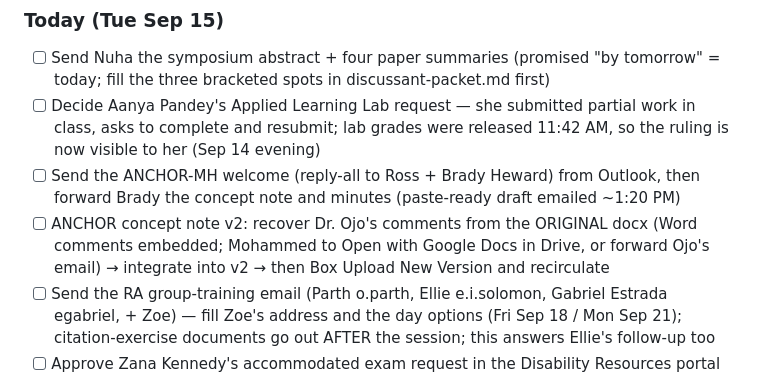
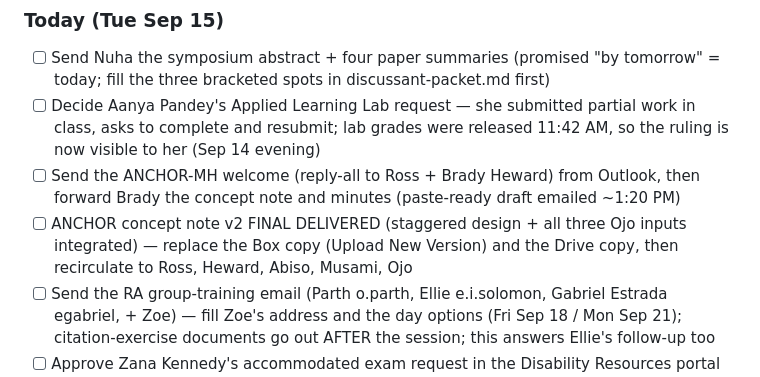
Before and after one commit to MrMoh19/speechify-personal, a Markdown page: daily/tasks.md, the part around the change. Rendered like a GitHub page.

Commit message:
Ledger: ANCHOR v2 final with Ojo's comments integrated, delivered for Box/Drive upload
Co-Authored-By: Claude Fable 5 <noreply@anthropic.com>
Claude-Session: https://claude.ai/code/session_01PPwbUUWpfmtc9VHJ6fxbgv

```diff
--- a/daily/tasks.md
+++ b/daily/tasks.md
@@ -8,7 +8,7 @@ Maintained by the weekday morning brief. Each morning: yesterday's email is revi
 - [ ] Send Nuha the symposium abstract + four paper summaries (promised "by tomorrow" = today; fill the three bracketed spots in discussant-packet.md first)
 - [ ] Decide Aanya Pandey's Applied Learning Lab request — she submitted partial work in class, asks to complete and resubmit; lab grades were released 11:42 AM, so the ruling is now visible to her (Sep 14 evening)
 - [ ] Send the ANCHOR-MH welcome (reply-all to Ross + Brady Heward) from Outlook, then forward Brady the concept note and minutes (paste-ready draft emailed ~1:20 PM)
-- [ ] ANCHOR concept note v2: recover Dr. Ojo's comments from the ORIGINAL docx (Word comments embedded; Mohammed to Open with Google Docs in Drive, or forward Ojo's email) → integrate into v2 → then Box Upload New Version and recirculate
+- [ ] ANCHOR concept note v2 FINAL DELIVERED (staggered design + all three Ojo inputs integrated) — replace the Box copy (Upload New Version) and the Drive copy, then recirculate to Ross, Heward, Abiso, Musami, Ojo
 - [ ] Send the RA group-training email (Parth o.parth, Ellie e.i.solomon, Gabriel Estrada egabriel, + Zoe) — fill Zoe's address and the day options (Fri Sep 18 / Mon Sep 21); citation-exercise documents go out AFTER the session; this answers Ellie's follow-up too
 - [ ] Approve Zana Kennedy's accommodated exam request in the Disability Resources portal (notice 9:27 AM, copied to Ans)
 
```
